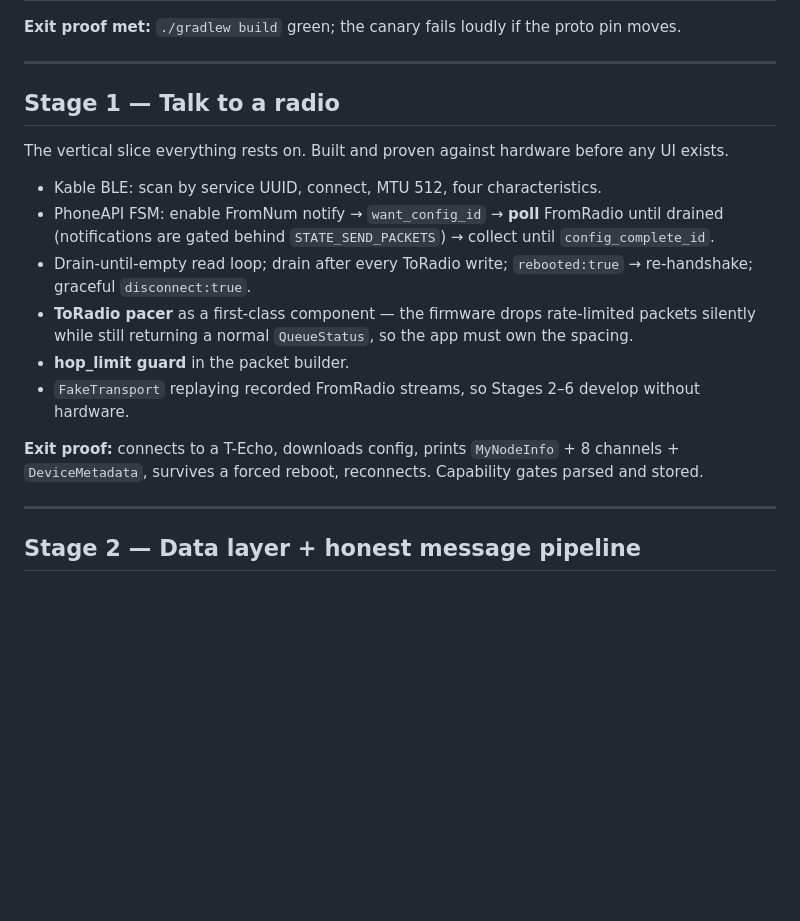
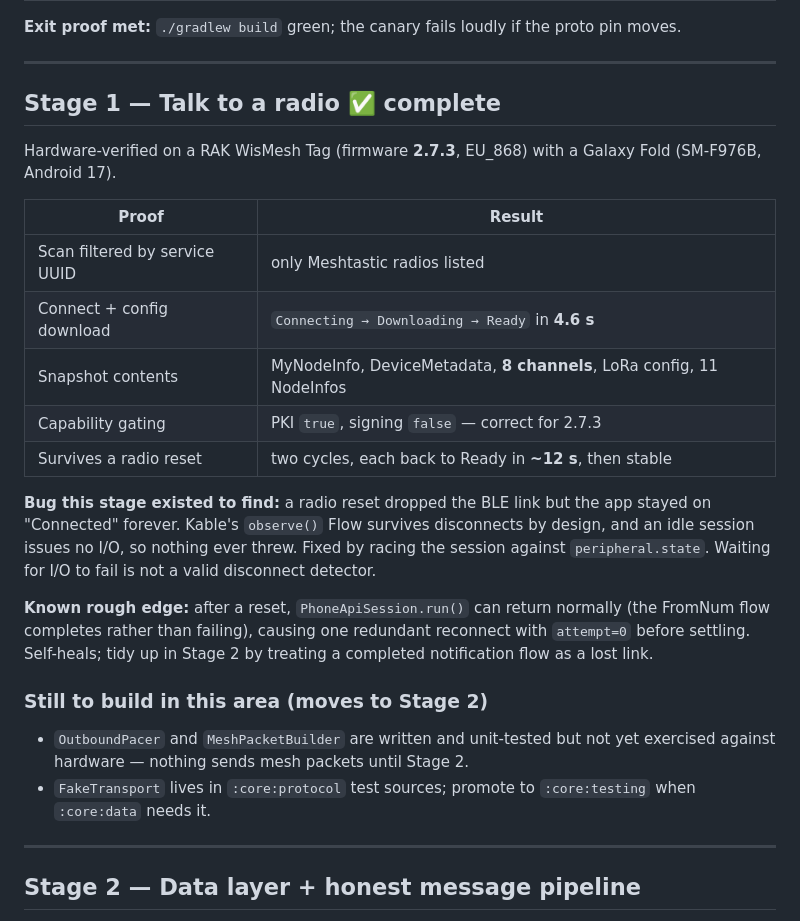
Before and after one commit to sarmadjari/Firepit, a Markdown page: docs/build-plan.md, the part around the change. Drawn GitHub-style; blank space fills up the shorter version.

Commit message:
docs: mark Stage 1 complete with hardware results
Verified on WisMesh Tag 2.7.3 / Galaxy Fold. Records the disconnect-detection
bug and the redundant-reconnect rough edge to tidy in Stage 2.

```diff
--- a/docs/build-plan.md
+++ b/docs/build-plan.md
@@ -60,22 +60,36 @@ enforce nothing.
 
 ---
 
-## Stage 1 — Talk to a radio
+## Stage 1 — Talk to a radio ✅ complete
 
-The vertical slice everything rests on. Built and proven against hardware before any UI exists.
+Hardware-verified on a RAK WisMesh Tag (firmware **2.7.3**, EU_868) with a Galaxy
+Fold (SM-F976B, Android 17).
 
-- Kable BLE: scan by service UUID, connect, MTU 512, four characteristics.
-- PhoneAPI FSM: enable FromNum notify → `want_config_id` → **poll** FromRadio until drained
-  (notifications are gated behind `STATE_SEND_PACKETS`) → collect until `config_complete_id`.
-- Drain-until-empty read loop; drain after every ToRadio write; `rebooted:true` → re-handshake;
-  graceful `disconnect:true`.
-- **ToRadio pacer** as a first-class component — the firmware drops rate-limited packets silently
-  while still returning a normal `QueueStatus`, so the app must own the spacing.
-- **hop_limit guard** in the packet builder.
-- `FakeTransport` replaying recorded FromRadio streams, so Stages 2–6 develop without hardware.
+| Proof | Result |
+|---|---|
+| Scan filtered by service UUID | only Meshtastic radios listed |
+| Connect + config download | `Connecting → Downloading → Ready` in **4.6 s** |
+| Snapshot contents | MyNodeInfo, DeviceMetadata, **8 channels**, LoRa config, 11 NodeInfos |
+| Capability gating | PKI `true`, signing `false` — correct for 2.7.3 |
+| Survives a radio reset | two cycles, each back to Ready in **~12 s**, then stable |
 
-**Exit proof:** connects to a T-Echo, downloads config, prints `MyNodeInfo` + 8 channels +
-`DeviceMetadata`, survives a forced reboot, reconnects. Capability gates parsed and stored.
+**Bug this stage existed to find:** a radio reset dropped the BLE link but the
+app stayed on "Connected" forever. Kable's `observe()` Flow survives disconnects
+by design, and an idle session issues no I/O, so nothing ever threw. Fixed by
+racing the session against `peripheral.state`. Waiting for I/O to fail is not a
+valid disconnect detector.
+
+**Known rough edge:** after a reset, `PhoneApiSession.run()` can return normally
+(the FromNum flow completes rather than failing), causing one redundant
+reconnect with `attempt=0` before settling. Self-heals; tidy up in Stage 2 by
+treating a completed notification flow as a lost link.
+
+### Still to build in this area (moves to Stage 2)
+
+- `OutboundPacer` and `MeshPacketBuilder` are written and unit-tested but not yet
+  exercised against hardware — nothing sends mesh packets until Stage 2.
+- `FakeTransport` lives in `:core:protocol` test sources; promote to
+  `:core:testing` when `:core:data` needs it.
 
 ---
 
```
